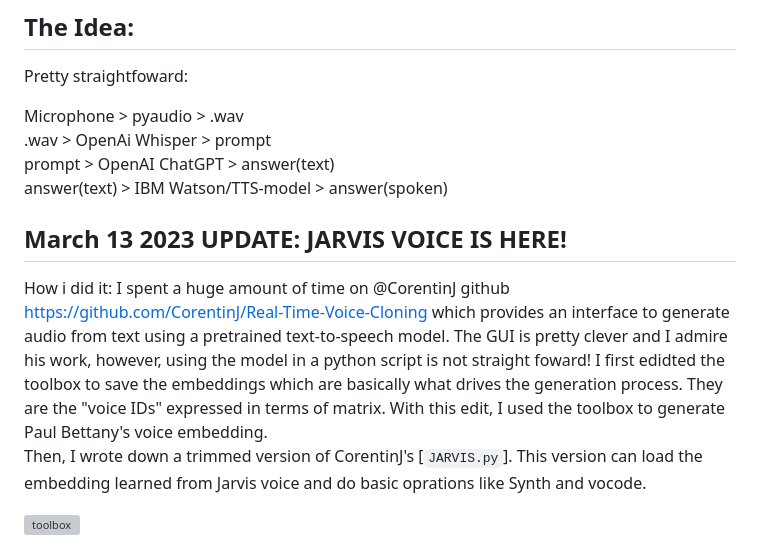
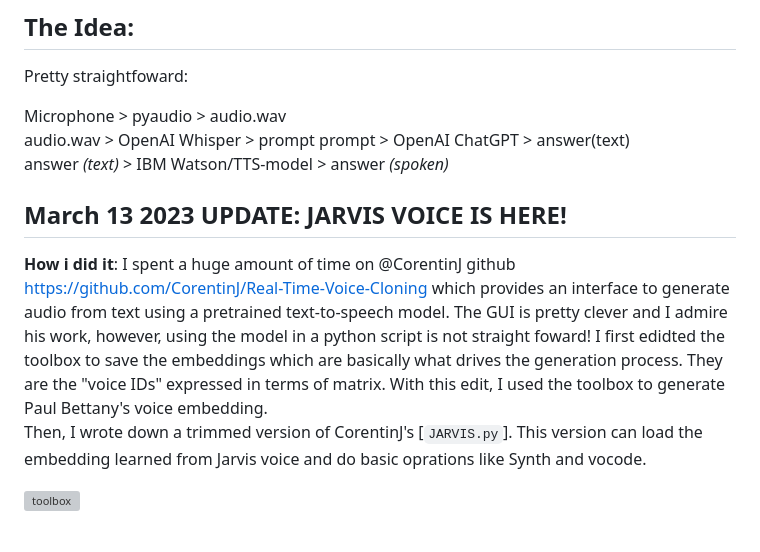
Before and after one commit to gia-guar/JARVIS-ChatGPT, a Markdown page: README.md, the part around the change printed below. Drawn GitHub-style; grey boxes are pictures that could not be loaded.

```diff
--- a/README.md
+++ b/README.md
@@ -36,13 +36,13 @@ You'll find this option on `openai_wrapper_chatbot.py` but it's not being update
 ## The Idea:
 Pretty straightfoward:
 
-Microphone > pyaudio > .wav
-.wav > OpenAi Whisper > prompt
+Microphone > pyaudio > audio.wav
+audio.wav > OpenAI Whisper > prompt
 prompt > OpenAI ChatGPT > answer(text)
-answer(text) > IBM Watson/TTS-model > answer(spoken)
+answer *(text)* > IBM Watson/TTS-model > answer *(spoken)*
 
 ## March 13 2023 UPDATE: JARVIS VOICE IS HERE!
-How i did it: I spent a huge amount of time on @CorentinJ github https://github.com/CorentinJ/Real-Time-Voice-Cloning which provides an interface to generate audio from text using a pretrained text-to-speech model. The GUI is pretty clever and I admire his work, however, using the model in a python script is not straight foward! I first edidted the toolbox to save the embeddings which are basically what drives the generation process. They are the "voice IDs" expressed in terms of matrix. With this edit, I used the toolbox to generate Paul Bettany's voice embedding. <br>
+**How i did it**: I spent a huge amount of time on @CorentinJ github https://github.com/CorentinJ/Real-Time-Voice-Cloning which provides an interface to generate audio from text using a pretrained text-to-speech model. The GUI is pretty clever and I admire his work, however, using the model in a python script is not straight foward! I first edidted the toolbox to save the embeddings which are basically what drives the generation process. They are the "voice IDs" expressed in terms of matrix. With this edit, I used the toolbox to generate Paul Bettany's voice embedding. <br>
 Then, I wrote down a trimmed version of CorentinJ's [`JARVIS.py`]. This version can load the embedding learned from Jarvis voice and do basic oprations like Synth and vocode.
 
 ![toolbox](https://user-images.githubusercontent.com/49094051/224836993-ee7b4964-e518-46f4-85b1-b25f48f1a78c.PNG)
```
Also changed, not shown: other parts of README.md (+1 -1 lines).
